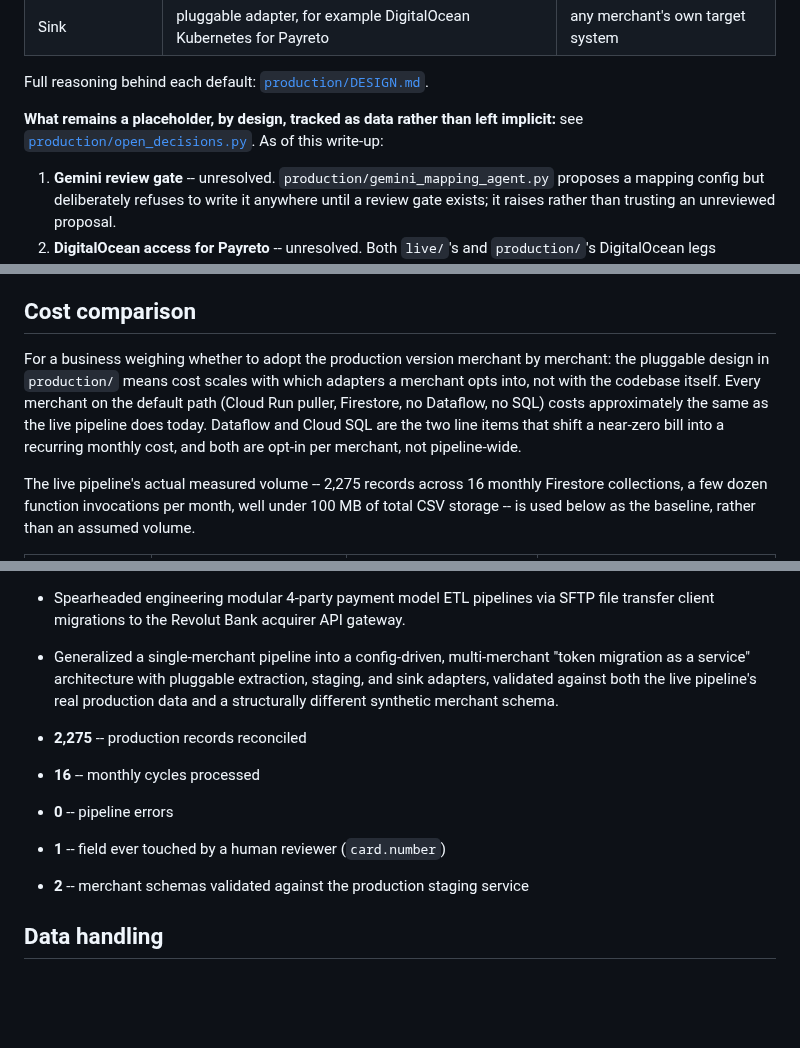
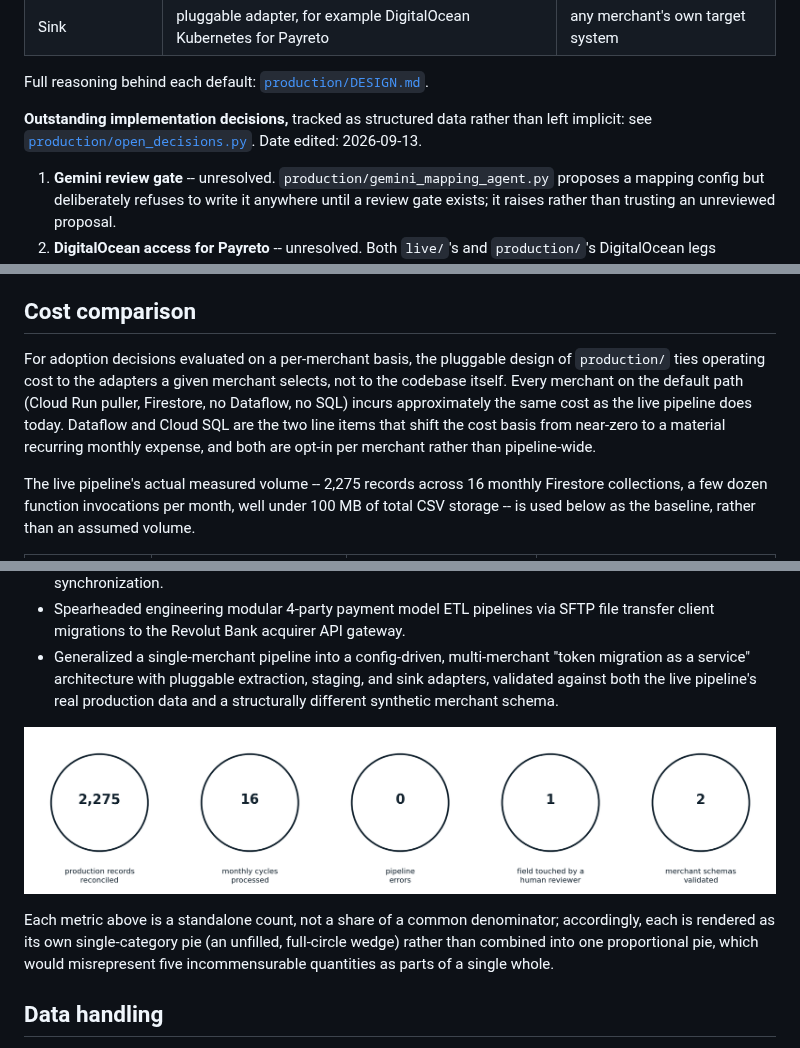
Before and after one commit to bakuncwa/prt_token-migration, a Markdown page: README.md, 3 parts joined by grey strips. Drawn GitHub-style; pictures changed too: Key Technical Contributions Stats.png (added); blank space fills up the shorter version.

Commit message:
Date the outstanding-decisions note, add outlined stat pie charts, formalize tone
- Replaces "As of this write-up" with an explicit edit date.
- Key Technical Contributions & Impact: the five impact metrics are
  now rendered as outlined (unfilled), single-category pie charts
  rather than a plain list. Each metric is a standalone count with no
  common denominator, so each gets its own full-circle wedge rather
  than being forced into one misleading proportional pie -- documented
  inline.
- Retitles a few section labels for a more formal register ("What
  stays identical" -> "Invariant components", "What is pluggable, per
  merchant" -> "Configurable components, per merchant", "What remains
  a placeholder..." -> "Outstanding implementation decisions") and
  tightens casual phrasing in the cost comparison prose ("weighing
  whether to adopt" -> "evaluated on a per-merchant basis", "shift a
  near-zero bill" -> "shift the cost basis", "the compute itself is
  cheap" -> "the compute cost itself is negligible", "by hand" ->
  "manually").

```diff
--- a/README.md
+++ b/README.md
@@ -160,9 +160,9 @@ regardless of which extraction adapter fetched the data.
 
 Full reasoning behind each default: [`production/DESIGN.md`](production/DESIGN.md).
 
-**What remains a placeholder, by design, tracked as data rather than left implicit:**
-see [`production/open_decisions.py`](production/open_decisions.py). As of this
-write-up:
+**Outstanding implementation decisions,** tracked as structured data rather than
+left implicit: see [`production/open_decisions.py`](production/open_decisions.py).
+Date edited: 2026-09-13.
 
 1. **Gemini review gate** -- unresolved. `production/gemini_mapping_agent.py`
    proposes a mapping config but deliberately refuses to write it anywhere until a
@@ -203,13 +203,13 @@ any cloud credential:
 
 ## Cost comparison
 
-For a business weighing whether to adopt the production version merchant by
-merchant: the pluggable design in `production/` means cost scales with which
-adapters a merchant opts into, not with the codebase itself. Every merchant on the
-default path (Cloud Run puller, Firestore, no Dataflow, no SQL) costs approximately
-the same as the live pipeline does today. Dataflow and Cloud SQL are the two line
-items that shift a near-zero bill into a recurring monthly cost, and both are
-opt-in per merchant, not pipeline-wide.
+For adoption decisions evaluated on a per-merchant basis, the pluggable design of
+`production/` ties operating cost to the adapters a given merchant selects, not to
+the codebase itself. Every merchant on the default path (Cloud Run puller,
+Firestore, no Dataflow, no SQL) incurs approximately the same cost as the live
+pipeline does today. Dataflow and Cloud SQL are the two line items that shift the
+cost basis from near-zero to a material recurring monthly expense, and both are
+opt-in per merchant rather than pipeline-wide.
 
 The live pipeline's actual measured volume -- 2,275 records across 16 monthly
 Firestore collections, a few dozen function invocations per month, well under
@@ -258,11 +258,12 @@ Sources: [Cloud Run pricing](https://cloud.google.com/run/pricing),
   and sink adapters, validated against both the live pipeline's real production
   data and a structurally different synthetic merchant schema.
 
-- **2,275** -- production records reconciled
-- **16** -- monthly cycles processed
-- **0** -- pipeline errors
-- **1** -- field ever touched by a human reviewer (`card.number`)
-- **2** -- merchant schemas validated against the production staging service
+![Key technical contribution metrics](Key%20Technical%20Contributions%20Stats.png)
+
+Each metric above is a standalone count, not a share of a common denominator;
+accordingly, each is rendered as its own single-category pie (an unfilled,
+full-circle wedge) rather than combined into one proportional pie, which would
+misrepresent five incommensurable quantities as parts of a single whole.
 
 ## Data handling
 
```
Also changed, not shown: other parts of README.md (+4 -4 lines).
